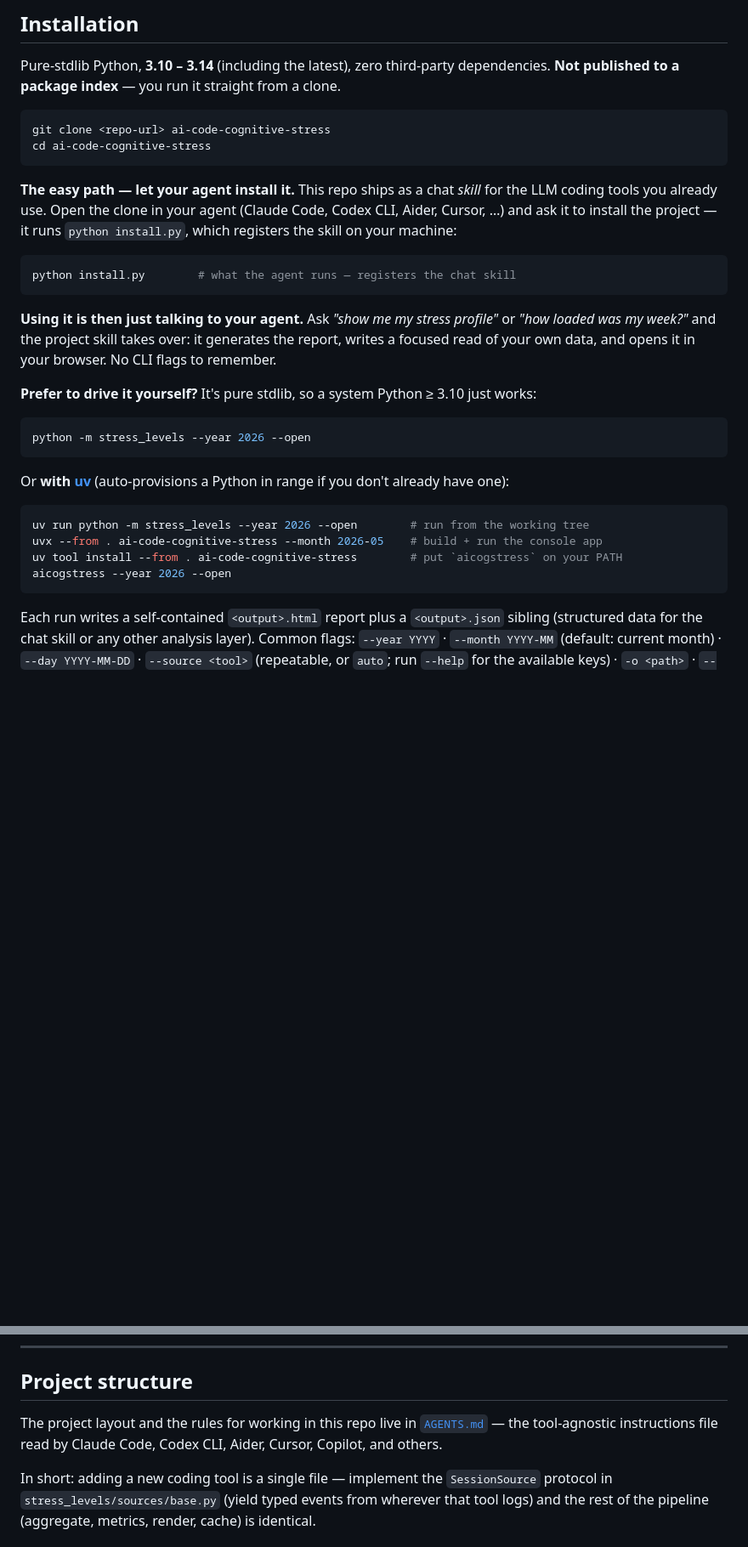
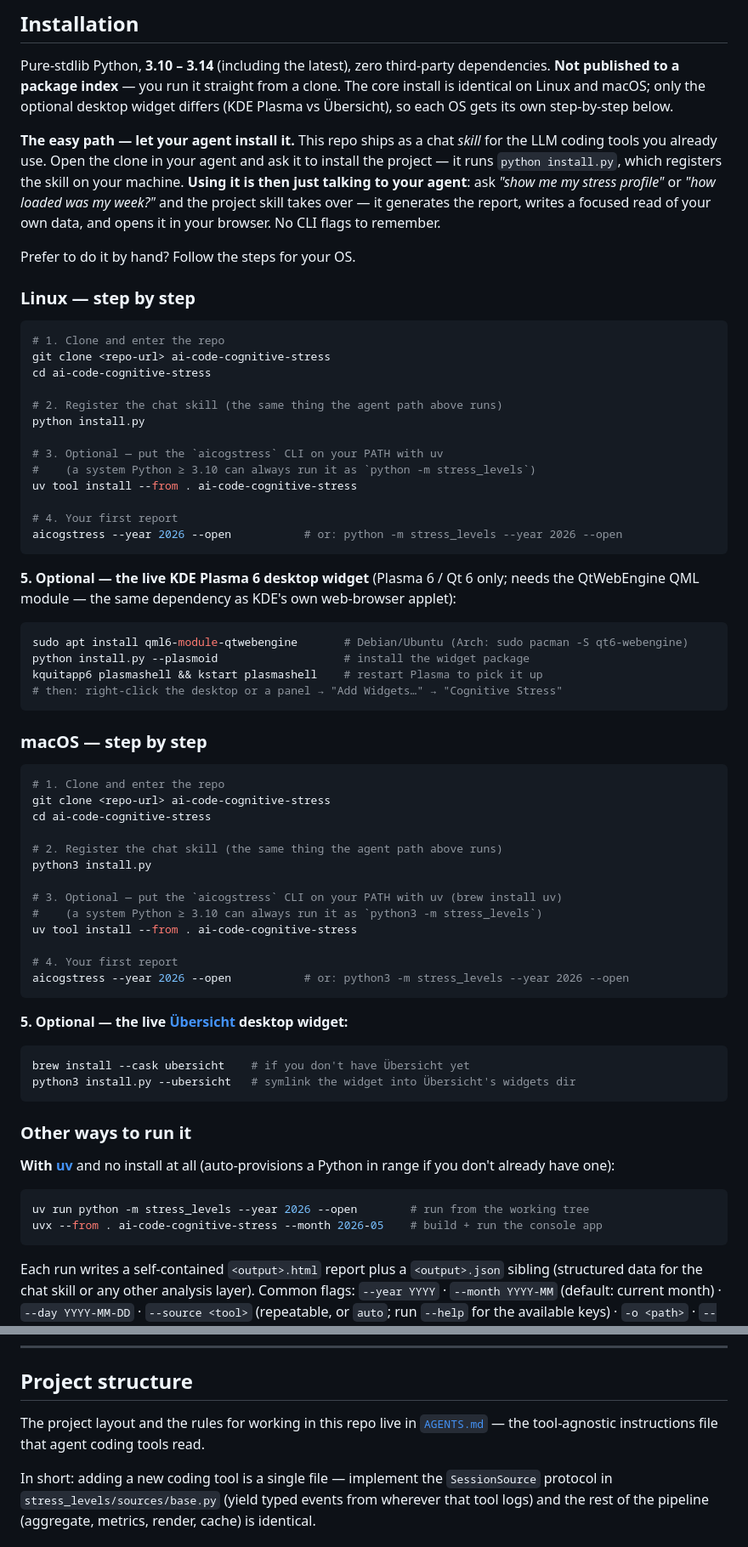
Before and after one commit to sagium/ai-code-cognitive-stress, a Markdown page: README.md, 2 parts joined by grey strips. Shown at 85% size. GitHub-like rendering; blank space fills up the shorter version.

Commit message:
README: per-OS install steps; drop coding-tool brand names
- split Installation into Linux and macOS step-by-steps (clone → skill
  → CLI on PATH → first report → optional desktop widget, with the
  QtWebEngine / Übersicht prerequisites inline)
- widgets section now points at those steps instead of repeating the
  install commands
- refer to agent coding tools generically instead of naming vendors

````diff
--- a/README.md
+++ b/README.md
@@ -48,42 +48,84 @@ individually-derived optimum (an inverted-U "flow channel", not a fixed ceiling)
 
 Pure-stdlib Python, **3.10 – 3.14** (including the latest), zero third-party
 dependencies. **Not published to a package index** — you run it straight from a
-clone.
+clone. The core install is identical on Linux and macOS; only the optional
+desktop widget differs (KDE Plasma vs Übersicht), so each OS gets its own
+step-by-step below.
+
+**The easy path — let your agent install it.** This repo ships as a chat *skill*
+for the LLM coding tools you already use. Open the clone in your agent and ask
+it to install the project — it runs
+`python install.py`, which registers the skill on your machine. **Using it is
+then just talking to your agent**: ask *"show me my stress profile"* or *"how
+loaded was my week?"* and the project skill takes over — it generates the
+report, writes a focused read of your own data, and opens it in your browser.
+No CLI flags to remember.
+
+Prefer to do it by hand? Follow the steps for your OS.
+
+### Linux — step by step
 
 ```bash
+# 1. Clone and enter the repo
 git clone <repo-url> ai-code-cognitive-stress
 cd ai-code-cognitive-stress
+
+# 2. Register the chat skill (the same thing the agent path above runs)
+python install.py
+
+# 3. Optional — put the `aicogstress` CLI on your PATH with uv
+#    (a system Python ≥ 3.10 can always run it as `python -m stress_levels`)
+uv tool install --from . ai-code-cognitive-stress
+
+# 4. Your first report
+aicogstress --year 2026 --open           # or: python -m stress_levels --year 2026 --open
 ```
 
-**The easy path — let your agent install it.** This repo ships as a chat *skill*
-for the LLM coding tools you already use. Open the clone in your agent (Claude
-Code, Codex CLI, Aider, Cursor, …) and ask it to install the project — it runs
-`python install.py`, which registers the skill on your machine:
+**5. Optional — the live KDE Plasma 6 desktop widget** (Plasma 6 / Qt 6 only;
+needs the QtWebEngine QML module — the same dependency as KDE's own web-browser
+applet):
 
 ```bash
-python install.py        # what the agent runs — registers the chat skill
+sudo apt install qml6-module-qtwebengine       # Debian/Ubuntu (Arch: sudo pacman -S qt6-webengine)
+python install.py --plasmoid                   # install the widget package
+kquitapp6 plasmashell && kstart plasmashell    # restart Plasma to pick it up
+# then: right-click the desktop or a panel → "Add Widgets…" → "Cognitive Stress"
 ```
 
-**Using it is then just talking to your agent.** Ask *"show me my stress
-profile"* or *"how loaded was my week?"* and the project skill takes over: it
-generates the report, writes a focused read of your own data, and opens it in
-your browser. No CLI flags to remember.
-
-**Prefer to drive it yourself?** It's pure stdlib, so a system Python ≥ 3.10
-just works:
+### macOS — step by step
 
 ```bash
-python -m stress_levels --year 2026 --open
+# 1. Clone and enter the repo
+git clone <repo-url> ai-code-cognitive-stress
+cd ai-code-cognitive-stress
+
+# 2. Register the chat skill (the same thing the agent path above runs)
+python3 install.py
+
+# 3. Optional — put the `aicogstress` CLI on your PATH with uv (brew install uv)
+#    (a system Python ≥ 3.10 can always run it as `python3 -m stress_levels`)
+uv tool install --from . ai-code-cognitive-stress
+
+# 4. Your first report
+aicogstress --year 2026 --open           # or: python3 -m stress_levels --year 2026 --open
 ```
 
-Or **with [uv](https://docs.astral.sh/uv/)** (auto-provisions a Python in range
-if you don't already have one):
+**5. Optional — the live [Übersicht](https://tracesof.net/uebersicht/) desktop
+widget:**
+
+```bash
+brew install --cask ubersicht    # if you don't have Übersicht yet
+python3 install.py --ubersicht   # symlink the widget into Übersicht's widgets dir
+```
+
+### Other ways to run it
+
+**With [uv](https://docs.astral.sh/uv/)** and no install at all (auto-provisions
+a Python in range if you don't already have one):
 
 ```bash
 uv run python -m stress_levels --year 2026 --open        # run from the working tree
 uvx --from . ai-code-cognitive-stress --month 2026-05    # build + run the console app
-uv tool install --from . ai-code-cognitive-stress        # put `aicogstress` on your PATH
-aicogstress --year 2026 --open
 ```
 
 Each run writes a self-contained `<output>.html` report plus a `<output>.json`
@@ -226,8 +256,8 @@ subjective criterion (NASA-TLX / EMA) and stays future work.
 ## Project structure
 
 The project layout and the rules for working in this repo live in
-[`AGENTS.md`](AGENTS.md) — the tool-agnostic instructions file read by Claude
-Code, Codex CLI, Aider, Cursor, Copilot, and others.
+[`AGENTS.md`](AGENTS.md) — the tool-agnostic instructions file that agent
+coding tools read.
 
 In short: adding a new coding tool is a single file — implement the
 `SessionSource` protocol in `stress_levels/sources/base.py` (yield typed events
````
Also changed, not shown: other parts of README.md (+17 -29 lines).
